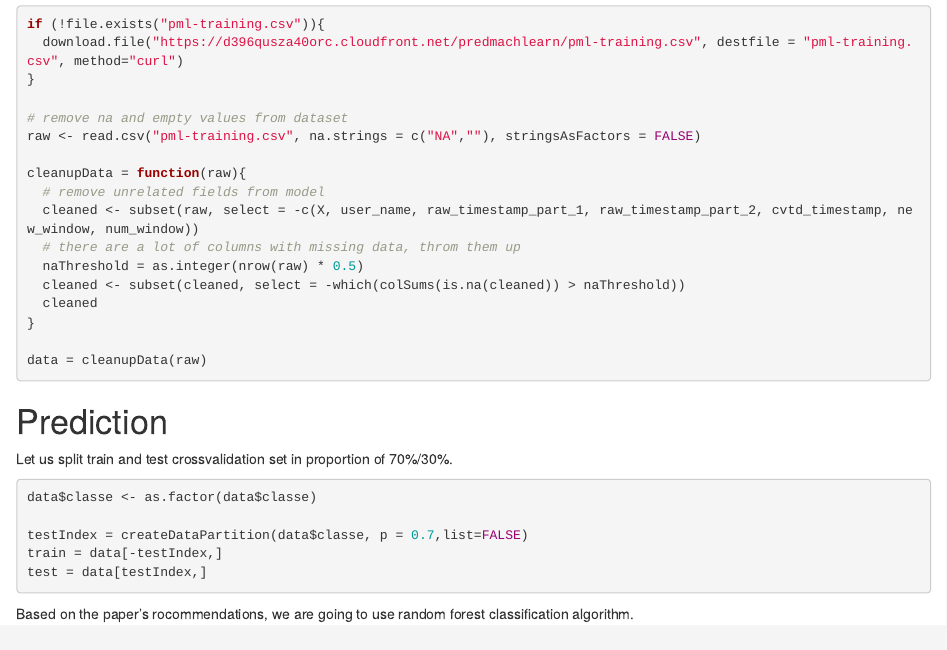
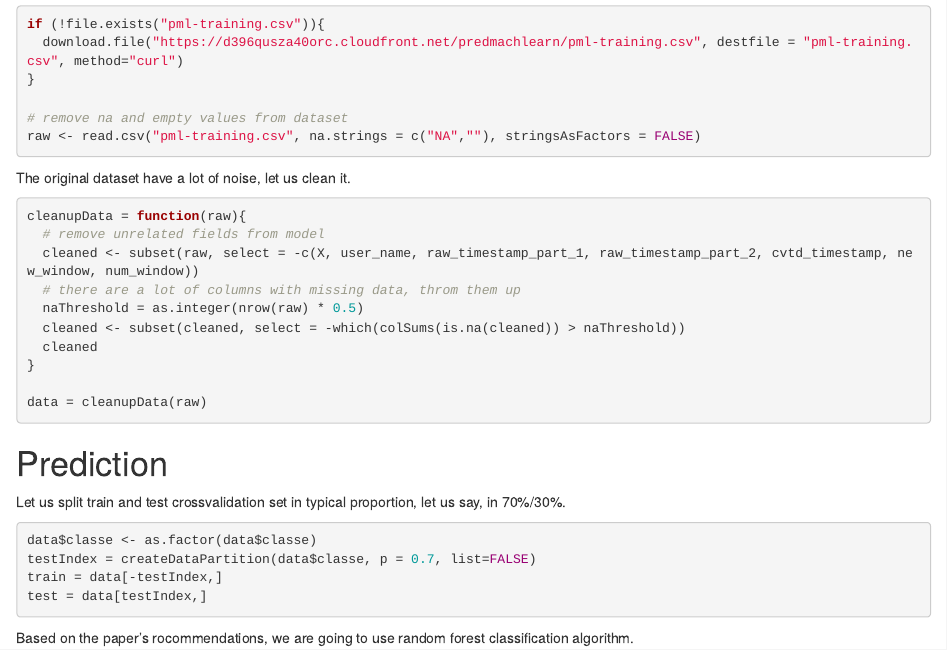
Before and after one commit to 2xmax/predmachlearn-coursera, an R Markdown document (Writeup.Rmd): the page in a window 1100 px wide, from 480 px down. Rendered offline with R 4.5, knitr and Pandoc, with nearby package versions; the code chunks are not run, so their results and figures are left out.

Commit message:
fixes, formatting

````diff
--- a/Writeup.Rmd
+++ b/Writeup.Rmd
@@ -33,7 +33,10 @@ if (!file.exists("pml-training.csv")){
 
 # remove na and empty values from dataset
 raw <- read.csv("pml-training.csv", na.strings = c("NA",""), stringsAsFactors = FALSE)
+```
 
+The original dataset have a lot of noise, let us clean it.
+```{r}
 cleanupData = function(raw){
   # remove unrelated fields from model
   cleaned <- subset(raw, select = -c(X, user_name, raw_timestamp_part_1, raw_timestamp_part_2, cvtd_timestamp, new_window, num_window))
@@ -49,11 +52,10 @@ data = cleanupData(raw)
 Prediction
 =============================
 
-Let us split train and test crossvalidation set in proportion of 70%/30%.
+Let us split train and test crossvalidation set in typical proportion, let us say, in 70%/30%.
 ```{r}
 data$classe <- as.factor(data$classe)
-
-testIndex = createDataPartition(data$classe, p = 0.7,list=FALSE)
+testIndex = createDataPartition(data$classe, p = 0.7, list=FALSE)
 train = data[-testIndex,]
 test = data[testIndex,]
 
````
Also changed, not shown: code.R (+1 -1 lines).
